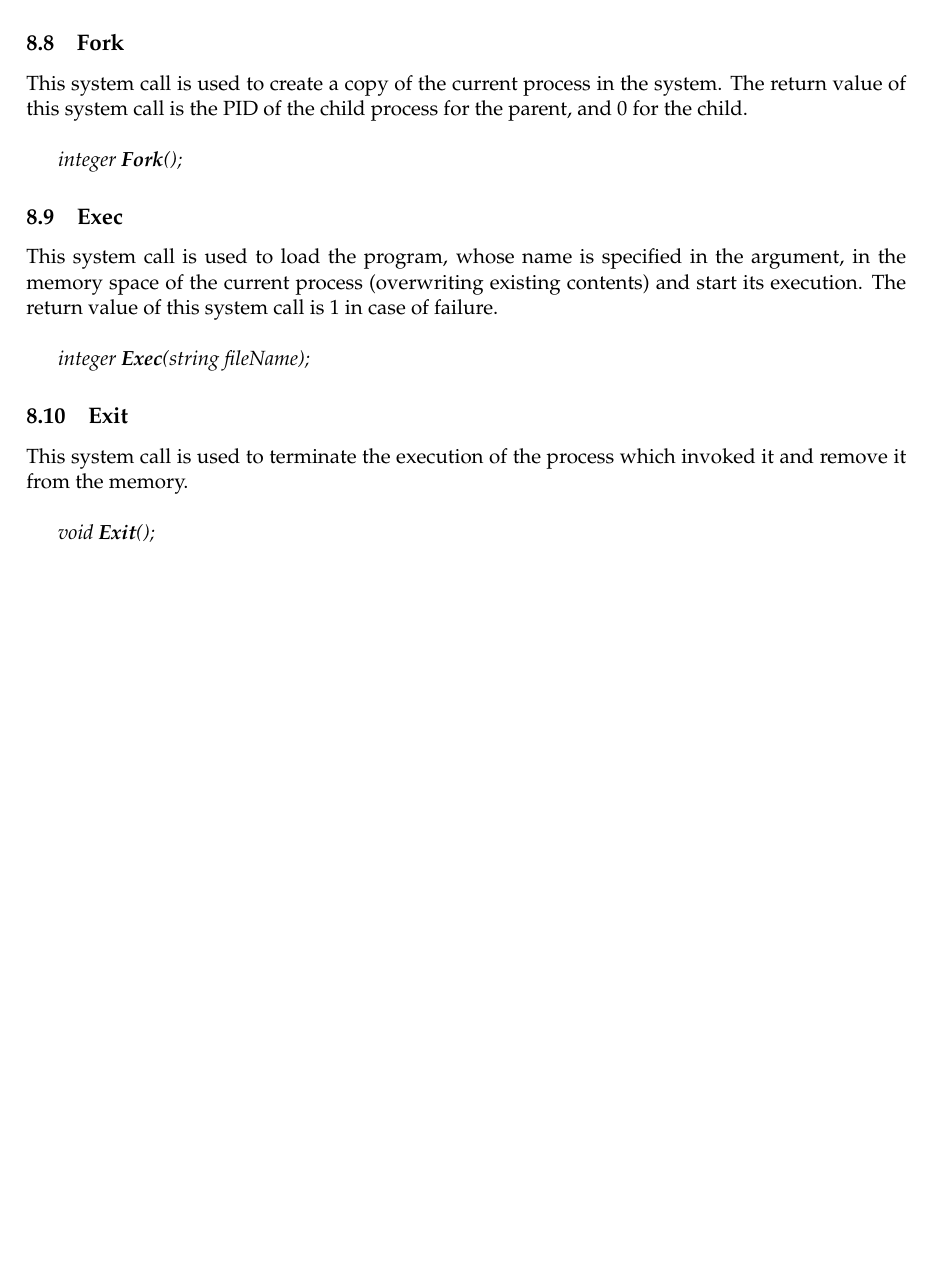
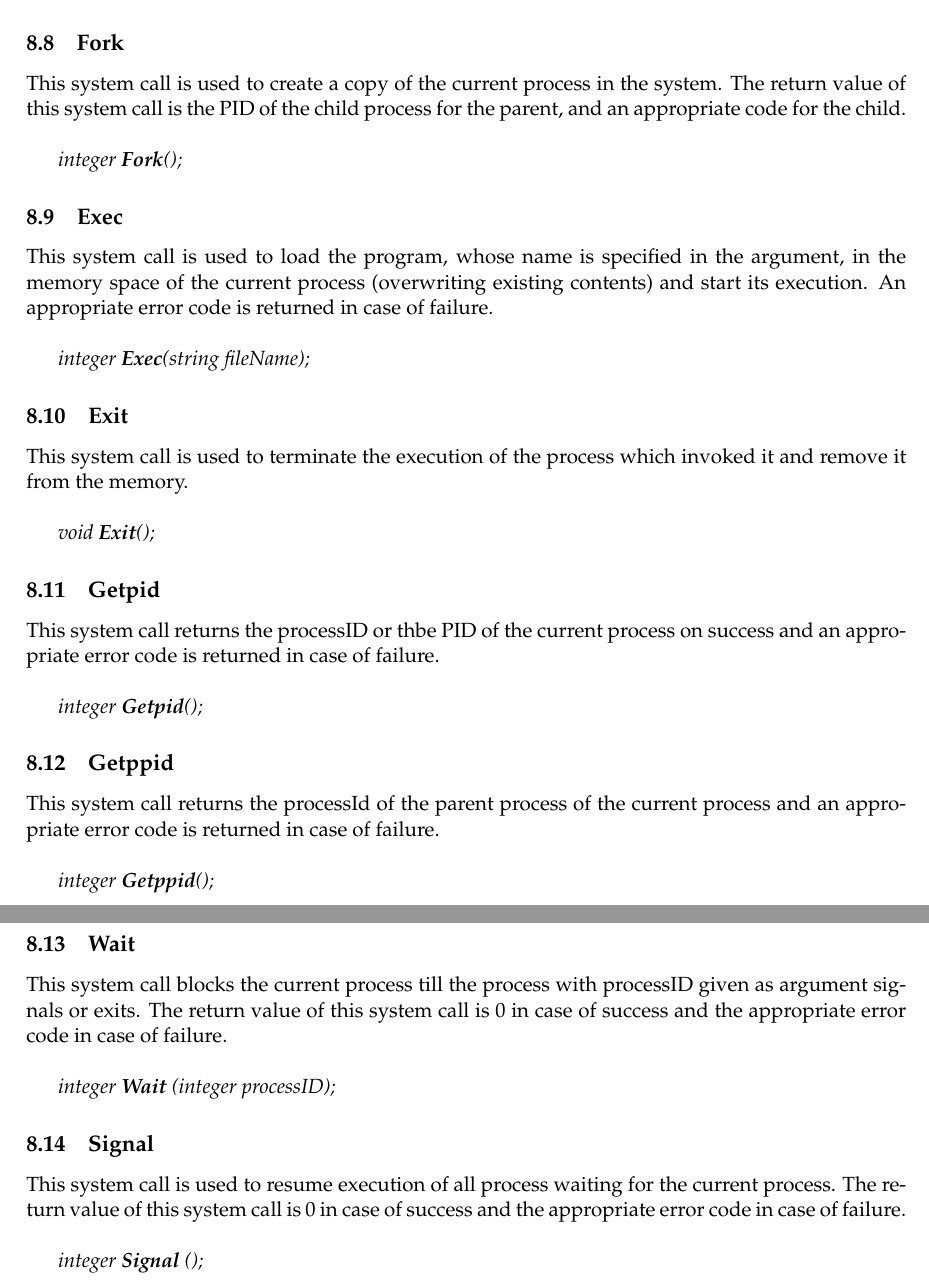
Before and after one commit to xosnitc/xosdoc, a LaTeX document (apl/apl.tex): part of page 11 of 11 before the commit and two parts of pages 11 and 12 of 12 after it, the two joined at a grey line, cut so that both start at the same text, the shorter picture padded with empty space. Compiled offline with pdfLaTeX.

Commit message:
apl modified wait etc etc, report compiled

```diff
--- a/apl/apl.tex
+++ b/apl/apl.tex
@@ -386,7 +386,7 @@ This system call is used to delete the file from the file system whose name is s
 
 
 \subsection{Fork}
-This system call is used to create a copy of the current process in the system. The return value of this system call is the PID of the child process for the parent, and 0 for the child.\\
+This system call is used to create a copy of the current process in the system. The return value of this system call is the PID of the child process for the parent, and an appropriate code for the child.\\
 
 \textit{integer \textbf{Fork}();}
 
@@ -394,7 +394,7 @@ This system call is used to create a copy of the current process in the system.
 
 
 \subsection{Exec}
-This system call is used to load the program, whose name is specified in the argument, in the memory space of the current process (overwriting existing contents) and start its execution. The return value of this system call is 1 in case of failure. \\
+This system call is used to load the program, whose name is specified in the argument, in the memory space of the current process (overwriting existing contents) and start its execution. An appropriate error code is returned in case of failure.\\
 
 \textit{integer \textbf{Exec}(string fileName);}
 
@@ -404,9 +404,35 @@ This system call is used to load the program, whose name is specified in the arg
 \subsection{Exit}
 This system call is used to terminate the execution of the process which invoked it and remove it from the memory.\\
 
-
 \textit{void \textbf{Exit}();}
 
 
 
+\subsection{Getpid}
+This system call returns the processID or thbe PID of the current process on success and an appropriate error code is returned in case of failure. \\
+
+\textit{integer \textbf{Getpid}();}
+
+
+\subsection{Getppid}
+This system call returns the processId of the parent process of the current process and an appropriate error code is returned in case of failure.\\
+
+\textit{integer \textbf{Getppid}();}
+
+
+
+\subsection{Wait}
+This system call blocks the current process till the process with processID given as argument signals or exits.  The return value of this system call is 0 in case of success and the appropriate error code in case of failure. \\
+
+\textit{integer \textbf{Wait} (integer processID);}
+
+
+
+\subsection{Signal}
+This system call is used to resume execution of all process waiting for the current process.  The return value of this system call is 0 in case of success and the appropriate error code in case of failure.\\
+
+\textit{integer \textbf{Signal} ();}
+
+
+
 \end{document}
```
Also changed, not shown: apl/apl.pdf, report/report.pdf, apl/apl.tex (2 more changed lines), 4 other files.
